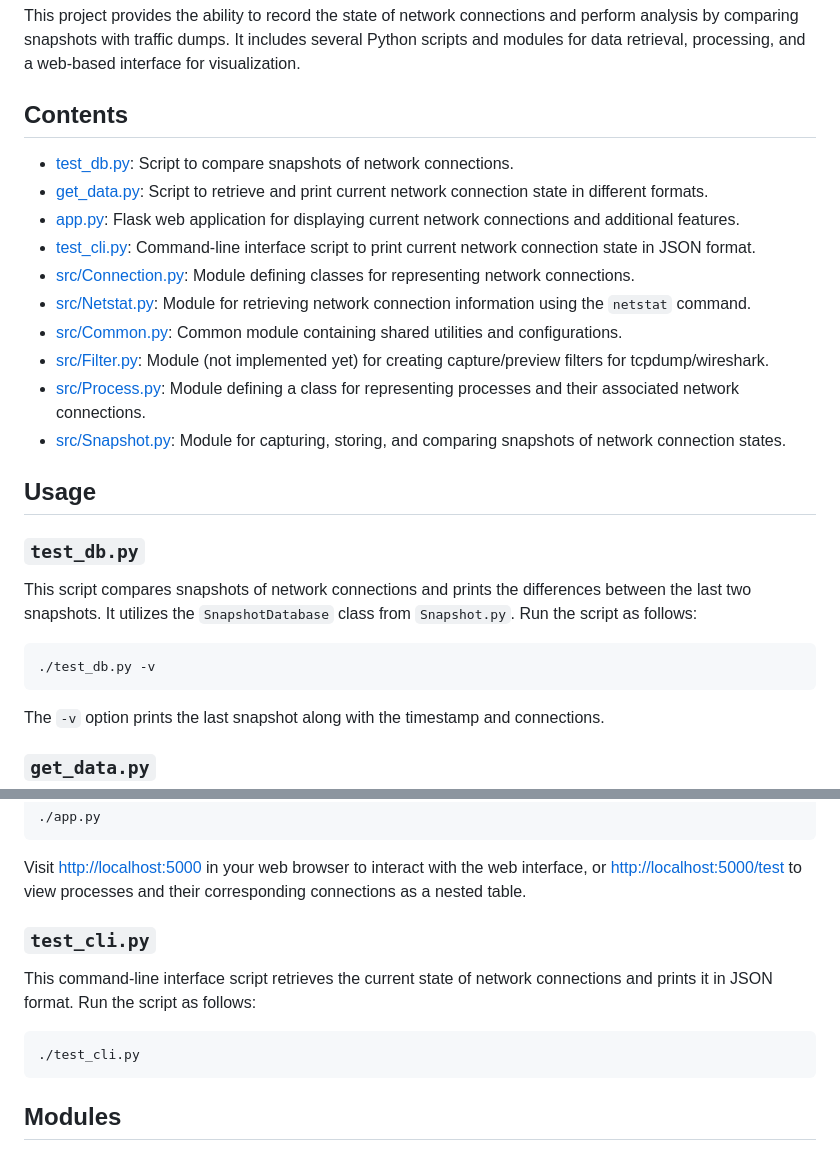
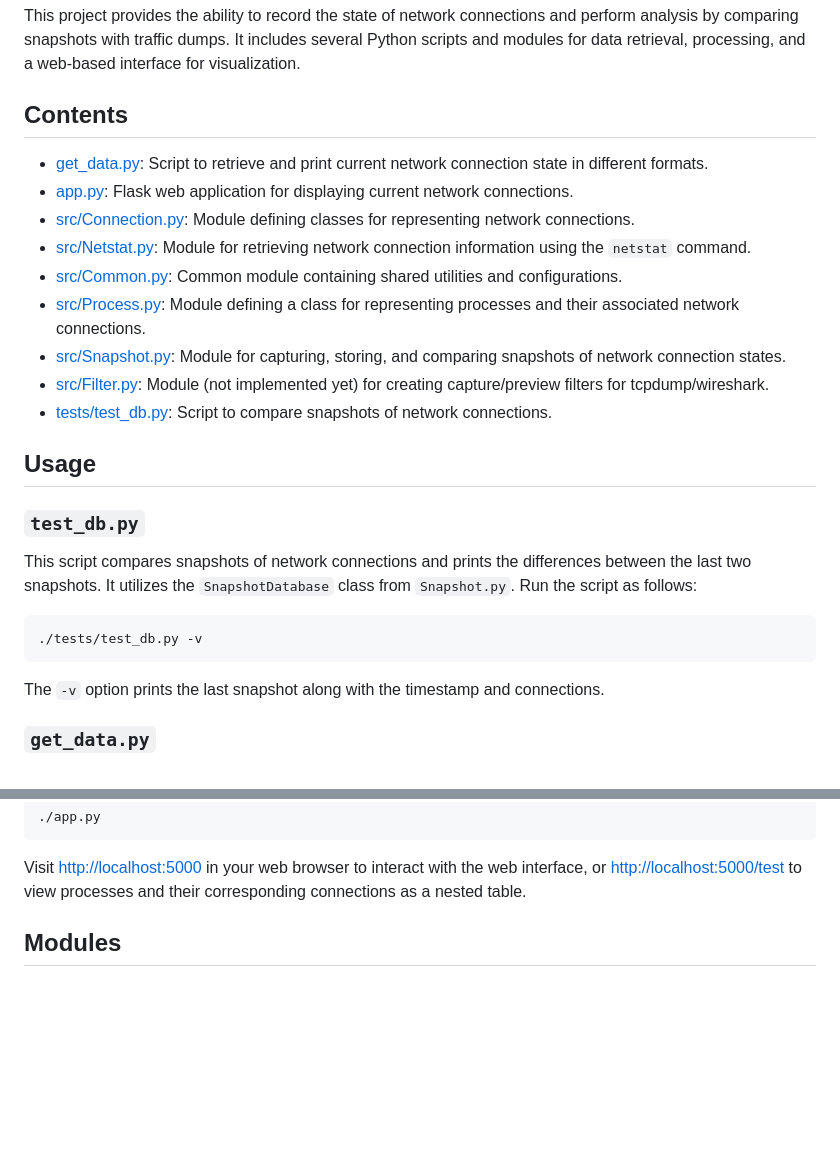
Before and after one commit to v-at-gh/flairs, a Markdown page: README.md, 2 parts joined by grey strips. Drawn GitHub-style; blank space fills up the shorter version.

````diff
--- a/README.md
+++ b/README.md
@@ -6,16 +6,15 @@ This project provides the ability to record the state of network connections and
 
 ## Contents
 
-- [test_db.py](./test_db.py): Script to compare snapshots of network connections.
 - [get_data.py](./get_data.py): Script to retrieve and print current network connection state in different formats.
-- [app.py](./app.py): Flask web application for displaying current network connections and additional features.
-- [test_cli.py](./test_cli.py): Command-line interface script to print current network connection state in JSON format.
+- [app.py](./app.py): Flask web application for displaying current network connections.
 - [src/Connection.py](./src/Connection.py): Module defining classes for representing network connections.
 - [src/Netstat.py](./src/Netstat.py): Module for retrieving network connection information using the `netstat` command.
 - [src/Common.py](./src/Common.py): Common module containing shared utilities and configurations.
-- [src/Filter.py](./src/Filter.py): Module (not implemented yet) for creating capture/preview filters for tcpdump/wireshark.
 - [src/Process.py](./src/Process.py): Module defining a class for representing processes and their associated network connections.
 - [src/Snapshot.py](./src/Snapshot.py): Module for capturing, storing, and comparing snapshots of network connection states.
+- [src/Filter.py](./src/Filter.py): Module (not implemented yet) for creating capture/preview filters for tcpdump/wireshark.
+- [tests/test_db.py](.tests/test_db.py): Script to compare snapshots of network connections.
 
 ## Usage
 
@@ -24,7 +23,7 @@ This project provides the ability to record the state of network connections and
 This script compares snapshots of network connections and prints the differences between the last two snapshots. It utilizes the `SnapshotDatabase` class from `Snapshot.py`. Run the script as follows:
 
 ```bash
-./test_db.py -v
+./tests/test_db.py -v
 ```
 
 The `-v` option prints the last snapshot along with the timestamp and connections.
@@ -52,14 +51,6 @@ Run the application using:
 ```
 
 Visit [http://localhost:5000](http://localhost:5000) in your web browser to interact with the web interface, or [http://localhost:5000/test](http://localhost:5000/test) to view processes and their corresponding connections as a nested table.
-
-### `test_cli.py`
-
-This command-line interface script retrieves the current state of network connections and prints it in JSON format. Run the script as follows:
-
-```bash
-./test_cli.py
-```
 
 ## Modules
 
````
